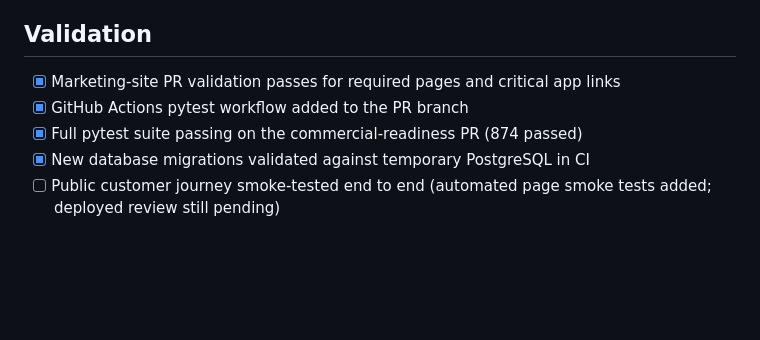
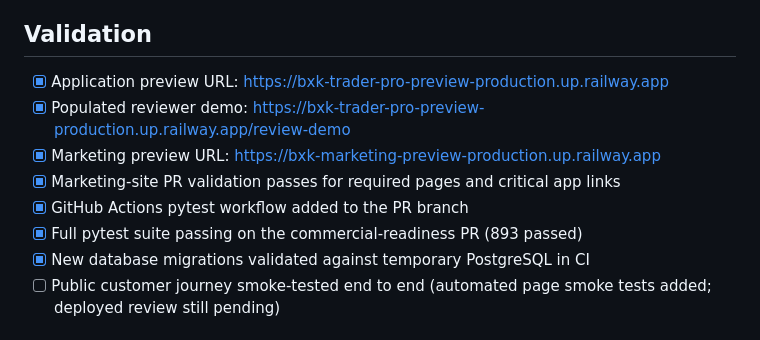
Before and after one commit to scrs308-collab/bxk-trader-pro, a Markdown page: docs/schwab-commercial-readiness.md, the part around the change. GitHub-like rendering; blank space fills up the shorter version.

Commit message:
Record current preview URLs and passing test count

```diff
--- a/docs/schwab-commercial-readiness.md
+++ b/docs/schwab-commercial-readiness.md
@@ -72,9 +72,12 @@ This branch tracks work required to present BXK Trader Pro as a finished commerc
 - [ ] Screenshots or short walkthrough, if requested
 
 ## Validation
+- [x] Application preview URL: https://bxk-trader-pro-preview-production.up.railway.app
+- [x] Populated reviewer demo: https://bxk-trader-pro-preview-production.up.railway.app/review-demo
+- [x] Marketing preview URL: https://bxk-marketing-preview-production.up.railway.app
 - [x] Marketing-site PR validation passes for required pages and critical app links
 - [x] GitHub Actions pytest workflow added to the PR branch
-- [x] Full pytest suite passing on the commercial-readiness PR (874 passed)
+- [x] Full pytest suite passing on the commercial-readiness PR (893 passed)
 - [x] New database migrations validated against temporary PostgreSQL in CI
 - [ ] Public customer journey smoke-tested end to end (automated page smoke tests added; deployed review still pending)
 
```
